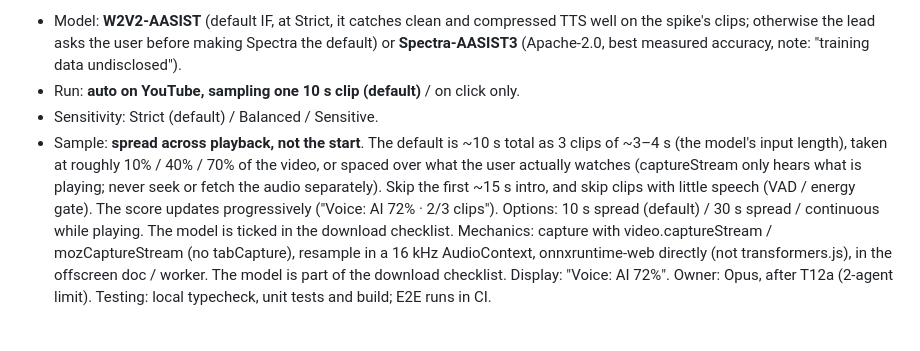
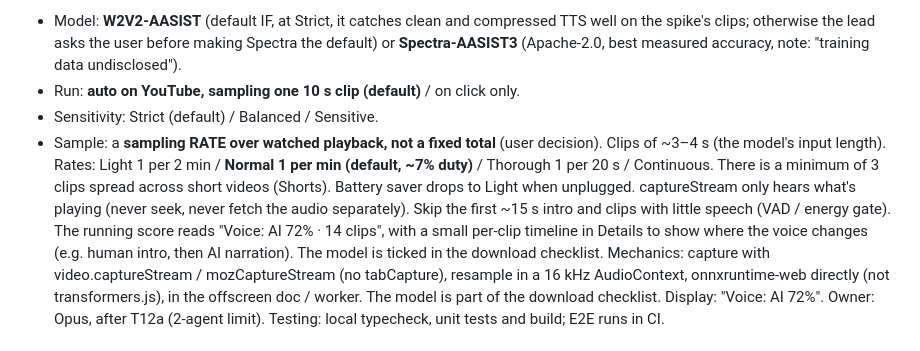
Before and after one commit to freddygaffey/local-ai-detector, a Markdown page: docs/plan.md, the part around the change. GitHub-like rendering.

Commit message:
Plan: voice sampling as a rate over playback (default 1 clip/min, min 3)
Co-Authored-By: Claude Opus 5.5 (1M context) <noreply@anthropic.com>

```diff
--- a/docs/plan.md
+++ b/docs/plan.md
@@ -223,13 +223,14 @@ checking to catch the low-hanging fruit", i.e. clean TTS narration):
   **Spectra-AASIST3** (Apache-2.0, best measured accuracy, note: "training data undisclosed").
 - Run: **auto on YouTube, sampling one 10 s clip (default)** / on click only.
 - Sensitivity: Strict (default) / Balanced / Sensitive.
-- Sample: **spread across playback, not the start**. The default is ~10 s total as 3 clips of
-  ~3–4 s (the model's input length), taken at roughly 10% / 40% / 70% of the video, or spaced over
-  what the user actually watches (captureStream only hears what is playing; never seek or fetch
-  the audio separately). Skip the first ~15 s intro, and skip clips with little speech (VAD /
-  energy gate). The score updates progressively ("Voice: AI 72% · 2/3 clips"). Options:
-  10 s spread (default) / 30 s spread / continuous while playing. The model is ticked in the
-  download checklist.
+- Sample: a **sampling RATE over watched playback, not a fixed total** (user decision). Clips of
+  ~3–4 s (the model's input length). Rates: Light 1 per 2 min / **Normal 1 per min (default,
+  ~7% duty)** / Thorough 1 per 20 s / Continuous. There is a minimum of 3 clips spread across
+  short videos (Shorts). Battery saver drops to Light when unplugged. captureStream only hears
+  what's playing (never seek, never fetch the audio separately). Skip the first ~15 s intro and
+  clips with little speech (VAD / energy gate). The running score reads "Voice: AI 72% · 14 clips",
+  with a small per-clip timeline in Details to show where the voice changes (e.g. human intro,
+  then AI narration). The model is ticked in the download checklist.
 Mechanics: capture with video.captureStream / mozCaptureStream (no tabCapture), resample in a
 16 kHz AudioContext, onnxruntime-web directly (not transformers.js), in the offscreen doc /
 worker. The model is part of the download checklist. Display: "Voice: AI 72%". Owner: Opus,
```
